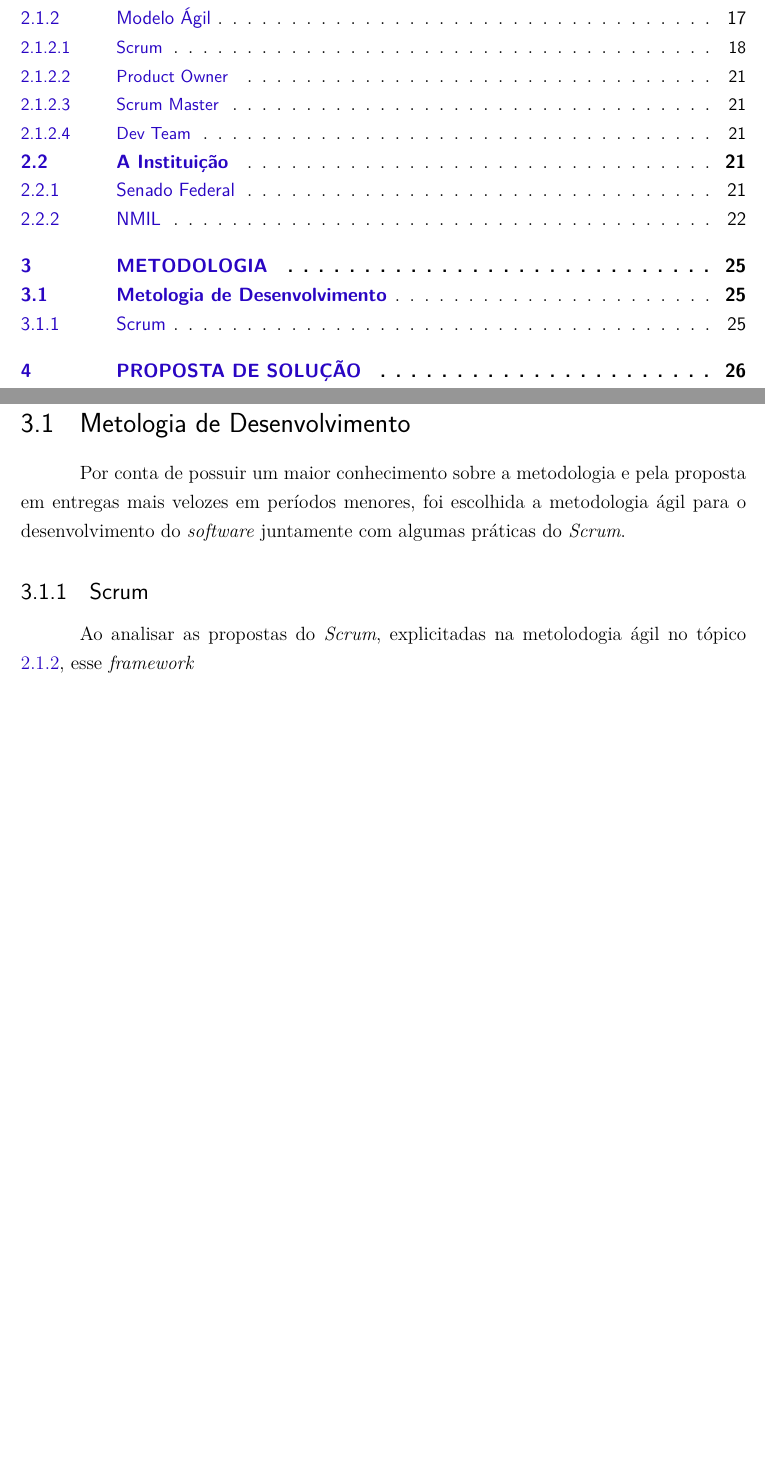
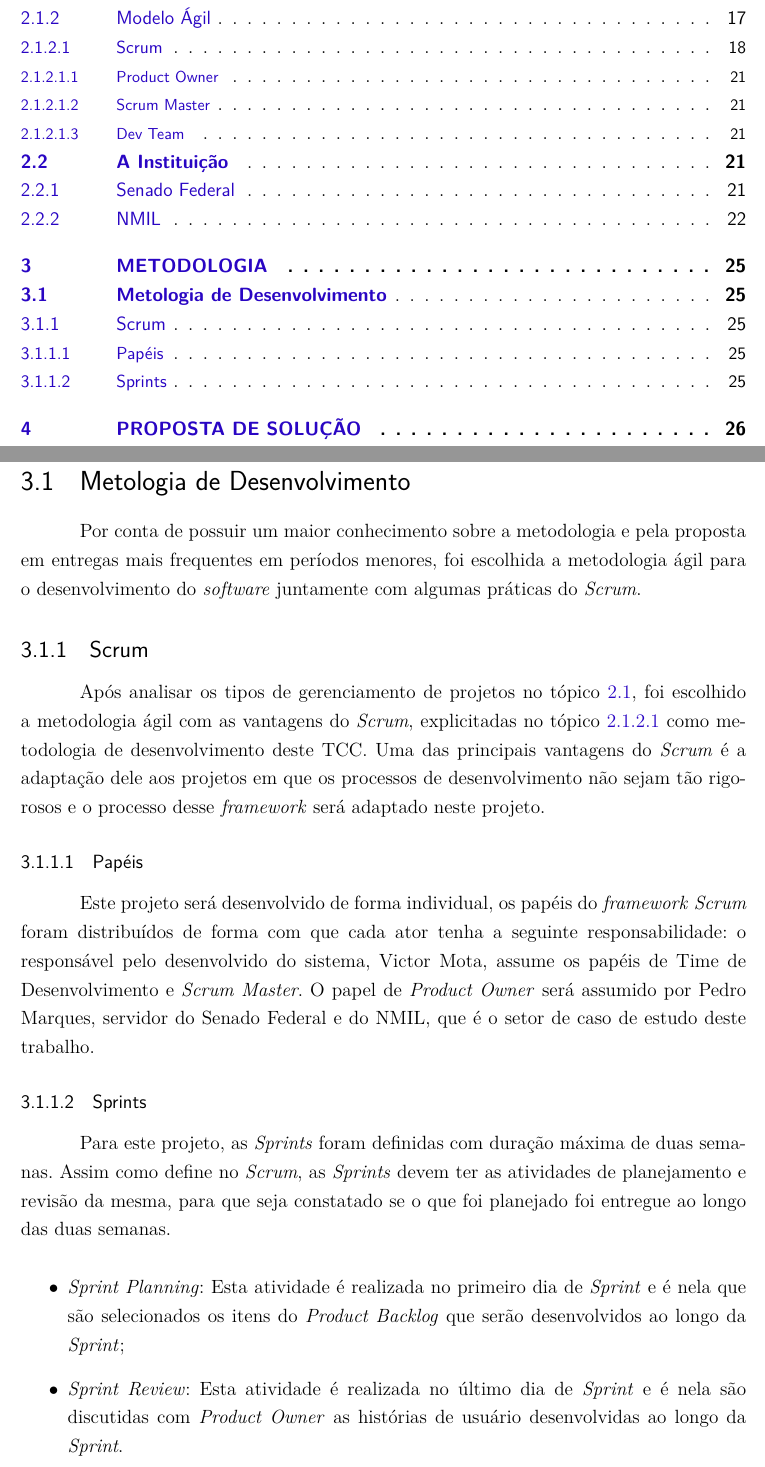
Before and after one commit to FGAProjects/TCC, a LaTeX thesis (TCC1/tcc.tex, which reads TCC1/editaveis/conteudo/fundamentacao.tex, TCC1/editaveis/conteudo/metodologia.tex): two parts of pages 12 and 26 of 40, joined at a grey line, cut so that both start at the same text, the shorter picture padded with empty space. The pictures show the PDF file TCC1/tcc.pdf that the author committed with the source.

Commit message:
Adicionando metoldologia

```diff
--- a/TCC1/editaveis/conteudo/fundamentacao.tex
+++ b/TCC1/editaveis/conteudo/fundamentacao.tex
@@ -2,6 +2,7 @@
 \label{cp:fundamentacao}
 
 \section{Gerenciamento de Projetos}
+\label{sec:gerenciamento_de_projetos}
 
 \subsection{Modelo Tradicional}
 
--- a/TCC1/editaveis/conteudo/metodologia.tex
+++ b/TCC1/editaveis/conteudo/metodologia.tex
@@ -3,8 +3,21 @@
 
 \section{Metologia de Desenvolvimento}
 
-Por conta de possuir um maior conhecimento sobre a metodologia e pela proposta em entregas mais velozes em períodos menores, foi escolhida a metodologia ágil para o desenvolvimento do \textit{software} juntamente com algumas práticas do \textit{Scrum}.
+Por conta de possuir um maior conhecimento sobre a metodologia e pela proposta em entregas mais frequentes em períodos menores, foi escolhida a metodologia ágil para o desenvolvimento do \textit{software} juntamente com algumas práticas do \textit{Scrum}.
 
 \subsection{Scrum}
 
-Ao analisar as propostas do \textit{Scrum}, explicitadas na metolodogia ágil no tópico \ref{sec:modelo_agil}, esse \textit{framework}
+Após analisar os tipos de gerenciamento de projetos no tópico \ref{sec:gerenciamento_de_projetos}, foi escolhido a metodologia ágil com as vantagens do \textit{Scrum}, explicitadas no tópico \ref{sec:scrum} como metodologia de desenvolvimento deste TCC. Uma das principais vantagens do \textit{Scrum} é a adaptação dele aos projetos em que os processos de desenvolvimento não sejam tão rigorosos e o processo desse \textit{framework} será adaptado neste projeto.
+
+\subsubsection{Papéis}
+
+Este projeto será desenvolvido de forma individual, os papéis do \textit{framework} \textit{Scrum} foram distribuídos de forma com que cada ator tenha a seguinte responsabilidade: o responsável pelo desenvolvido do sistema, Victor Mota, assume os papéis de Time de Desenvolvimento e \textit{Scrum Master}. O papel de \textit{Product Owner} será assumido por Pedro Marques, servidor do Senado Federal e do NMIL, que é o setor de caso de estudo deste trabalho.
+
+\subsubsection{Sprints}
+
+Para este projeto, as \textit{Sprints} foram definidas com duração máxima de duas semanas. Assim como define no \textit{Scrum}, as \textit{Sprints} devem ter as atividades de planejamento e revisão da mesma, para que seja constatado se o que foi planejado foi entregue ao longo das duas semanas.
+
+\begin{itemize}
+    \item \textit{Sprint Planning}: Esta atividade é realizada no primeiro dia de \textit{Sprint} e é nela que são selecionados os itens do \textit{Product Backlog} que serão desenvolvidos ao longo da \textit{Sprint};
+    \item \textit{Sprint Review}: Esta atividade é realizada no último dia de \textit{Sprint} e é nela são discutidas com \textit{Product Owner} as histórias de usuário desenvolvidas ao longo da \textit{Sprint}.
+\end{itemize}
```
Also changed, not shown: TCC1/editaveis/arquivosIniciais/abreviaturas.tex (+1 -0 lines), TCC1/tcc.pdf, TCC1/editaveis/conteudo/fundamentacao.tex (14 more changed lines).
